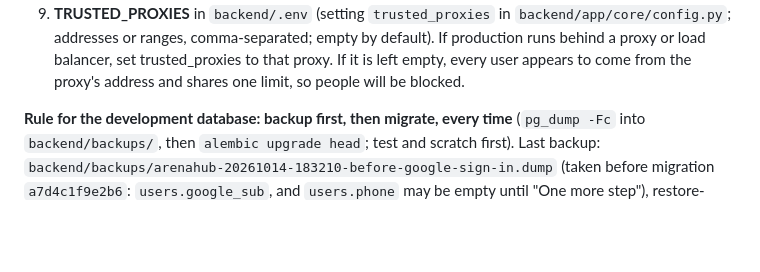
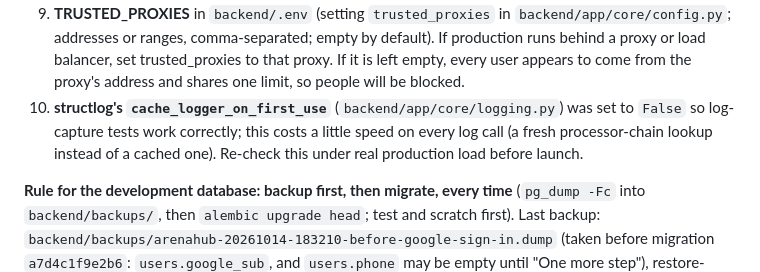
Before and after one commit to abubakar-51215/ArenaHub, a Markdown page: docs/BEFORE_GOING_LIVE.md, the part around the change. Drawn GitHub-style; blank space fills up the shorter version.

Commit message:
Note the cache_logger_on_first_use tradeoff as a go-live recheck

```diff
--- a/docs/BEFORE_GOING_LIVE.md
+++ b/docs/BEFORE_GOING_LIVE.md
@@ -12,6 +12,7 @@ Nothing here has been changed; this is only the list.
 7. **Must do: set CODE_HASH_SECRET** in `backend/.env` (setting `code_hash_secret` in `backend/app/core/config.py`) to a random value of 32+ characters, kept secret like the JWT secrets. Codes are stored only as an HMAC keyed by it. Outside dev the server refuses to start without it. Changing it later makes every code that is waiting unusable (people ask for a new one); nothing else.
 8. Dev-only helpers: the payment `simulate-confirm` route must stay disabled outside dev. The code line in the server log (`code_dev_delivery`, with the code) is written only when `ENVIRONMENT=dev`; outside dev neither the code nor its hash is ever logged.
 9. **TRUSTED_PROXIES** in `backend/.env` (setting `trusted_proxies` in `backend/app/core/config.py`; addresses or ranges, comma-separated; empty by default). If production runs behind a proxy or load balancer, set trusted_proxies to that proxy. If it is left empty, every user appears to come from the proxy's address and shares one limit, so people will be blocked.
+10. **structlog's `cache_logger_on_first_use`** (`backend/app/core/logging.py`) was set to `False` so log-capture tests work correctly; this costs a little speed on every log call (a fresh processor-chain lookup instead of a cached one). Re-check this under real production load before launch.
 
 **Rule for the development database: backup first, then migrate, every time** (`pg_dump -Fc` into `backend/backups/`, then `alembic upgrade head`; test and scratch first). Last backup: `backend/backups/arenahub-20261014-183210-before-google-sign-in.dump` (taken before migration `a7d4c1f9e2b6`: `users.google_sub`, and `users.phone` may be empty until "One more step"), restore-checked into a throwaway database (dropped afterwards).
 
```
